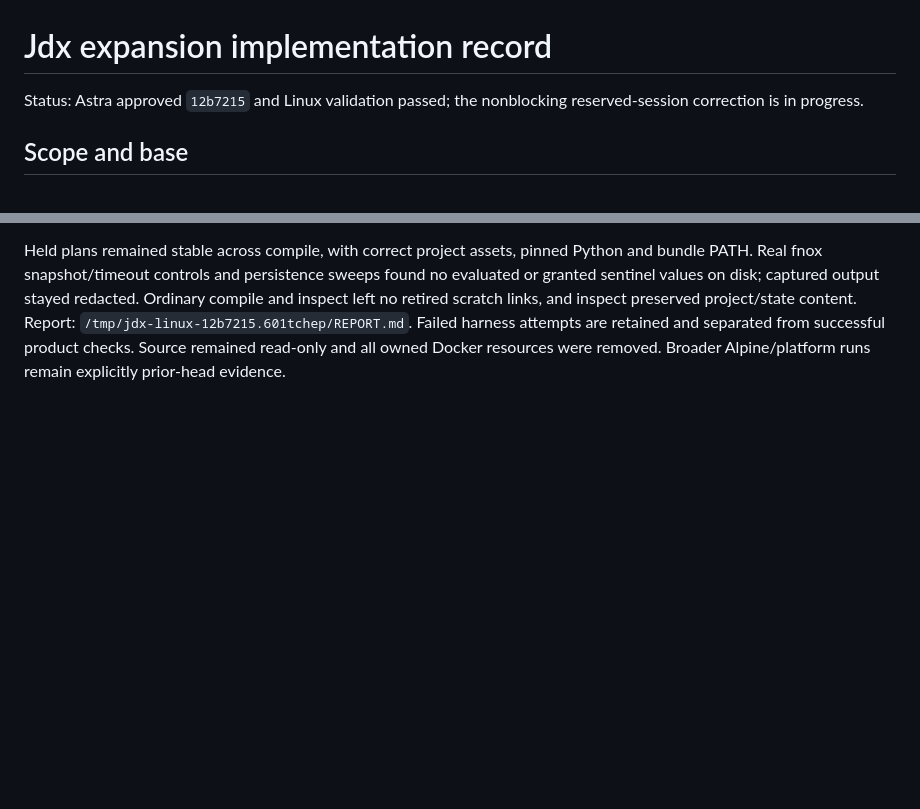
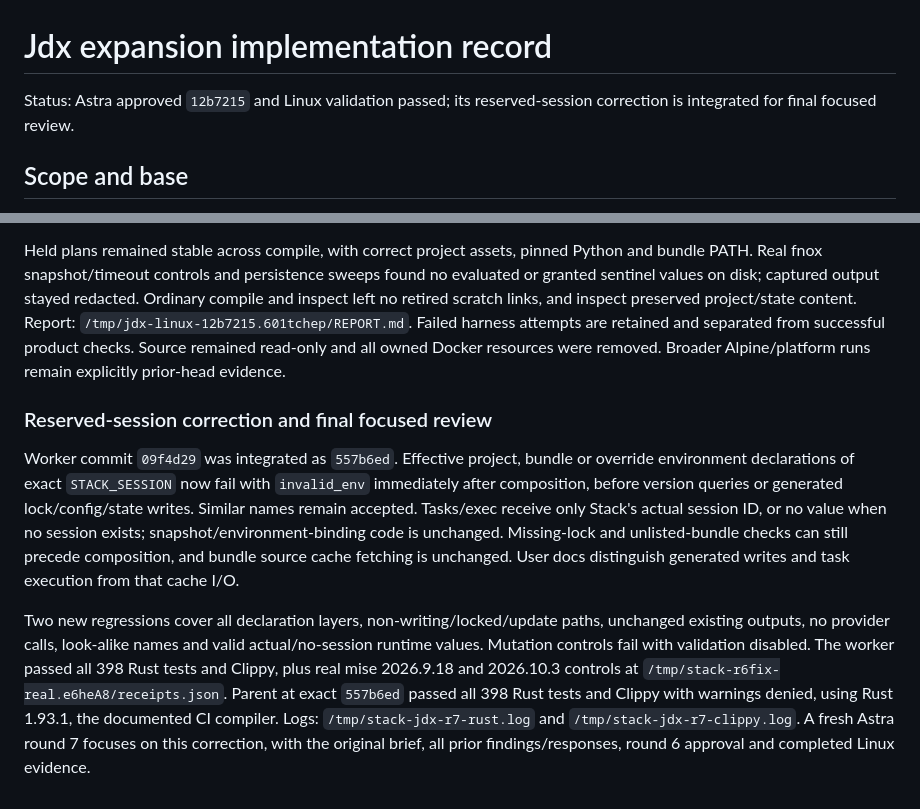
Before and after one commit to usharma123/stack, a Markdown page: docs/eval/jdx-expansion-implementation.md, 2 parts joined by grey strips. Drawn GitHub-style; blank space fills up the shorter version.

Commit message:
docs: record reserved session correction and final checks

```diff
--- a/docs/eval/jdx-expansion-implementation.md
+++ b/docs/eval/jdx-expansion-implementation.md
@@ -1,6 +1,6 @@
 # Jdx expansion implementation record
 
-Status: Astra approved `12b7215` and Linux validation passed; the nonblocking reserved-session correction is in progress.
+Status: Astra approved `12b7215` and Linux validation passed; its reserved-session correction is integrated for final focused review.
 
 ## Scope and base
 
@@ -608,3 +608,23 @@ inspect left no retired scratch links, and inspect preserved project/state conte
 Report: `/tmp/jdx-linux-12b7215.601tchep/REPORT.md`. Failed harness attempts are retained and
 separated from successful product checks. Source remained read-only and all owned Docker
 resources were removed. Broader Alpine/platform runs remain explicitly prior-head evidence.
+
+### Reserved-session correction and final focused review
+
+Worker commit `09f4d29` was integrated as `557b6ed`. Effective project, bundle or override
+environment declarations of exact `STACK_SESSION` now fail with `invalid_env` immediately
+after composition, before version queries or generated lock/config/state writes. Similar
+names remain accepted. Tasks/exec receive only Stack's actual session ID, or no value when
+no session exists; snapshot/environment-binding code is unchanged. Missing-lock and
+unlisted-bundle checks can still precede composition, and bundle source cache fetching is
+unchanged. User docs distinguish generated writes and task execution from that cache I/O.
+
+Two new regressions cover all declaration layers, non-writing/locked/update paths,
+unchanged existing outputs, no provider calls, look-alike names and valid actual/no-session
+runtime values. Mutation controls fail with validation disabled. The worker passed all
+398 Rust tests and Clippy, plus real mise 2026.9.18 and 2026.10.3 controls at
+`/tmp/stack-r6fix-real.e6heA8/receipts.json`. Parent at exact `557b6ed` passed all 398 Rust
+tests and Clippy with warnings denied, using Rust 1.93.1, the documented CI compiler.
+Logs: `/tmp/stack-jdx-r7-rust.log` and `/tmp/stack-jdx-r7-clippy.log`.
+A fresh Astra round 7 focuses on this correction, with the original brief,
+all prior findings/responses, round 6 approval and completed Linux evidence.
```
Also changed, not shown: docs/user/commands.md (+2 -1 lines).
